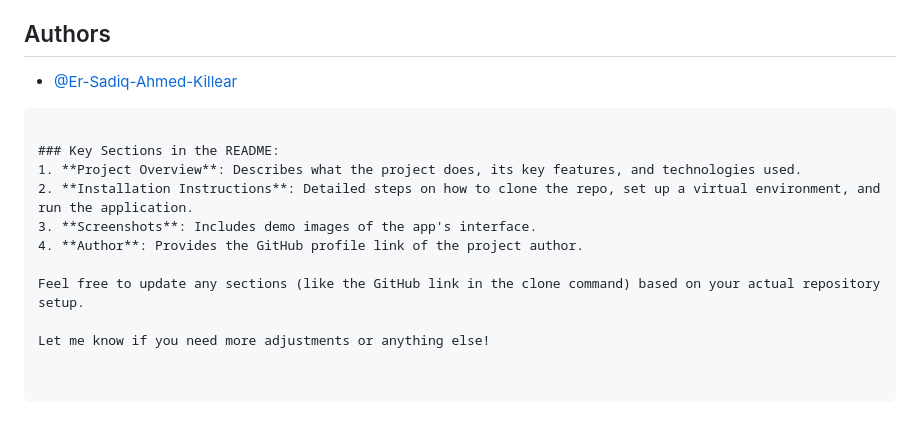
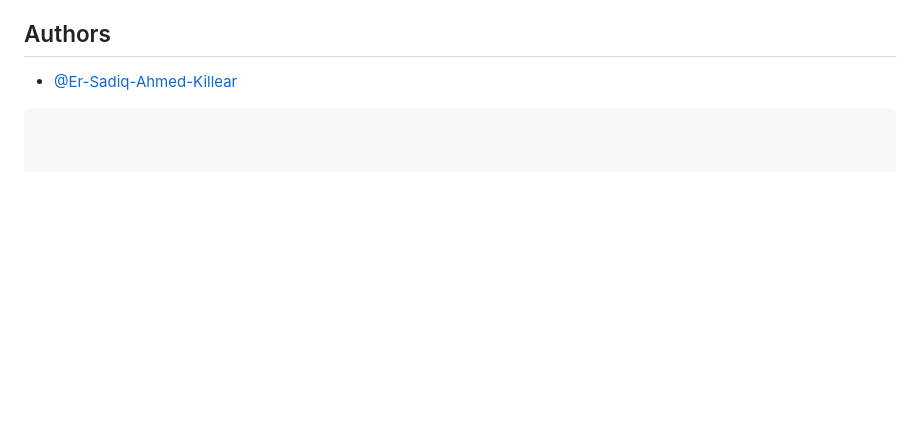
Before and after one commit to Er-Sadiq/Support-Agent-Chatbot-for-CDP, a Markdown page: README.md, the part around the change. Drawn GitHub-style; blank space fills up the shorter version.

````diff
--- a/README.md
+++ b/README.md
@@ -114,13 +114,3 @@ Here are some screenshots of the app in action:
 
 - [@Er-Sadiq-Ahmed-Killear](https://github.com/Er-Sadiq/)
 ```
-
-### Key Sections in the README:
-1. **Project Overview**: Describes what the project does, its key features, and technologies used.
-2. **Installation Instructions**: Detailed steps on how to clone the repo, set up a virtual environment, and run the application.
-3. **Screenshots**: Includes demo images of the app's interface.
-4. **Author**: Provides the GitHub profile link of the project author.
-
-Feel free to update any sections (like the GitHub link in the clone command) based on your actual repository setup.
-
-Let me know if you need more adjustments or anything else!
````
